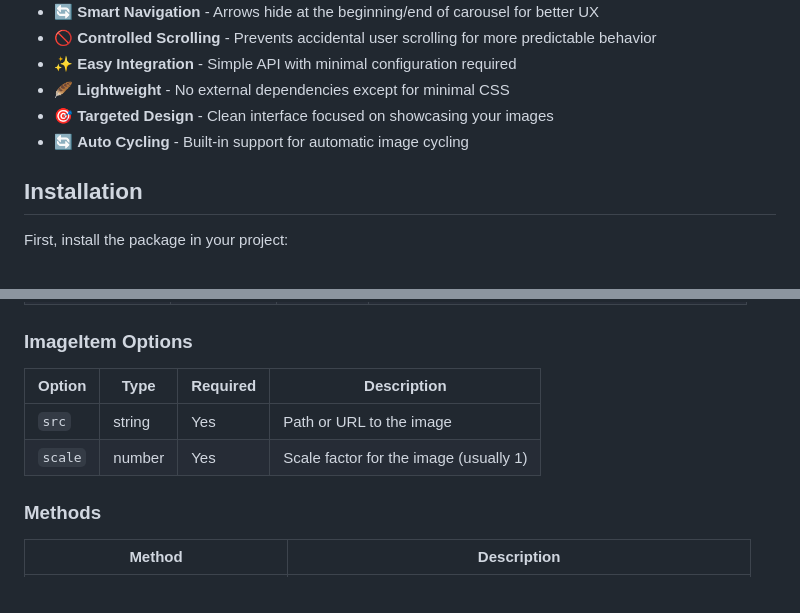
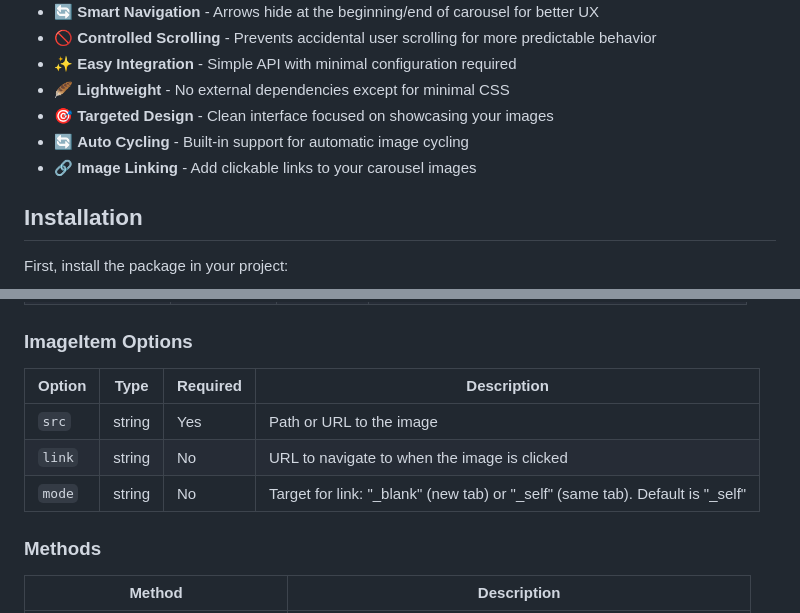
Before and after one commit to whatisaProCoder/custom-image-carousel-component, a Markdown page: README.md, 2 parts joined by grey strips. GitHub-like rendering.

```diff
--- a/README.md
+++ b/README.md
@@ -24,6 +24,7 @@ A lightweight, easy-to-use image carousel component with navigation dots, arrow
 - 🪶 **Lightweight** - No external dependencies except for minimal CSS
 - 🎯 **Targeted Design** - Clean interface focused on showcasing your images
 - 🔄 **Auto Cycling** - Built-in support for automatic image cycling
+- 🔗 **Image Linking** - Add clickable links to your carousel images
 
 ## Installation
 
@@ -169,10 +174,11 @@ This step is essential because it:
 
 ### ImageItem Options
 
-| Option  | Type   | Required | Description                            |
-| ------- | ------ | -------- | -------------------------------------- |
-| `src`   | string | Yes      | Path or URL to the image               |
-| `scale` | number | Yes      | Scale factor for the image (usually 1) |
+| Option | Type   | Required | Description                                                                      |
+| ------ | ------ | -------- | -------------------------------------------------------------------------------- |
+| `src`  | string | Yes      | Path or URL to the image                                                         |
+| `link` | string | No       | URL to navigate to when the image is clicked                                     |
+| `mode` | string | No       | Target for link: "\_blank" (new tab) or "\_self" (same tab). Default is "\_self" |
 
 ### Methods
 
```
Also changed, not shown: other parts of README.md (+32 -17 lines).
